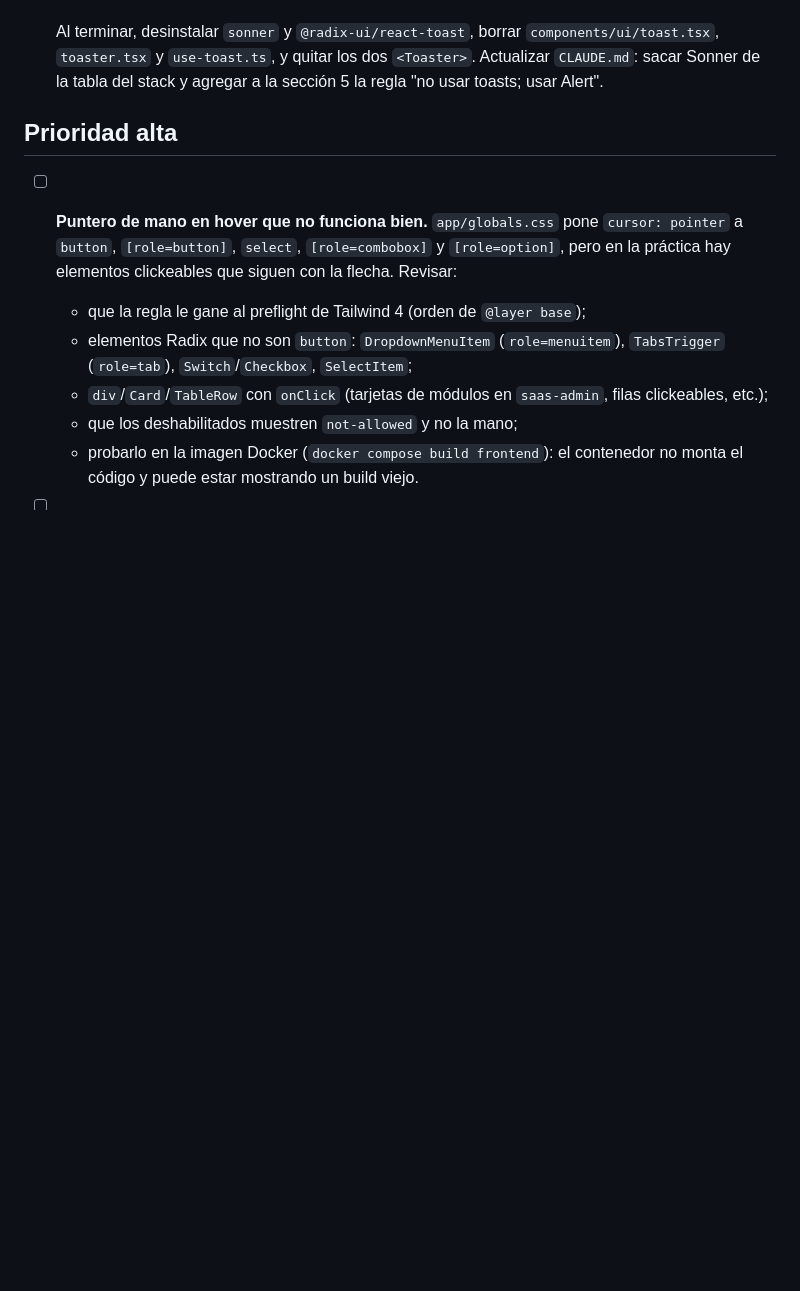
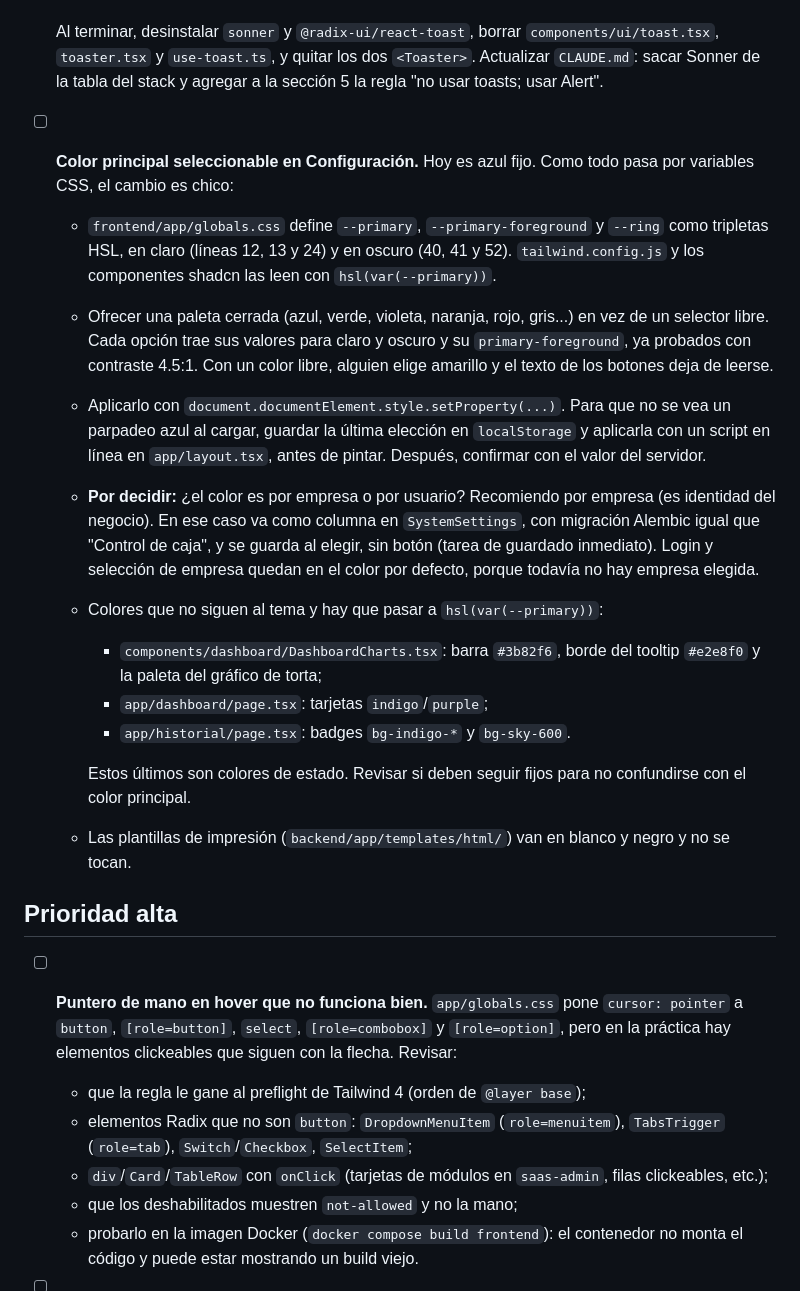
Before and after one commit to AstralMoonlight/torn, a Markdown page: tasks/ui_pendientes.md, the part around the change. Drawn GitHub-style; blank space fills up the shorter version.

Commit message:
docs(tasks): color principal seleccionable en Configuración
Co-Authored-By: Claude Opus 5.5 <noreply@anthropic.com>

```diff
--- a/tasks/ui_pendientes.md
+++ b/tasks/ui_pendientes.md
@@ -102,6 +102,37 @@ ya mergeada). Lo hecho en esa rama: estilos de tabla centralizados, `TableEmpty`
   `<Toaster>`. Actualizar `CLAUDE.md`: sacar Sonner de la tabla del stack y
   agregar a la sección 5 la regla "no usar toasts; usar Alert".
 
+- [ ] **Color principal seleccionable en Configuración.** Hoy es azul fijo.
+  Como todo pasa por variables CSS, el cambio es chico:
+  - `frontend/app/globals.css` define `--primary`, `--primary-foreground` y
+    `--ring` como tripletas HSL, en claro (líneas 12, 13 y 24) y en oscuro
+    (40, 41 y 52). `tailwind.config.js` y los componentes shadcn las leen con
+    `hsl(var(--primary))`.
+  - Ofrecer una paleta cerrada (azul, verde, violeta, naranja, rojo, gris...) en
+    vez de un selector libre. Cada opción trae sus valores para claro y oscuro y
+    su `primary-foreground`, ya probados con contraste 4.5:1. Con un color libre,
+    alguien elige amarillo y el texto de los botones deja de leerse.
+  - Aplicarlo con `document.documentElement.style.setProperty(...)`. Para que no
+    se vea un parpadeo azul al cargar, guardar la última elección en
+    `localStorage` y aplicarla con un script en línea en `app/layout.tsx`, antes
+    de pintar. Después, confirmar con el valor del servidor.
+  - **Por decidir:** ¿el color es por empresa o por usuario? Recomiendo por
+    empresa (es identidad del negocio). En ese caso va como columna en
+    `SystemSettings`, con migración Alembic igual que "Control de caja", y se
+    guarda al elegir, sin botón (tarea de guardado inmediato). Login y
+    selección de empresa quedan en el color por defecto, porque todavía no
+    hay empresa elegida.
+  - Colores que no siguen al tema y hay que pasar a `hsl(var(--primary))`:
+    - `components/dashboard/DashboardCharts.tsx`: barra `#3b82f6`, borde del
+      tooltip `#e2e8f0` y la paleta del gráfico de torta;
+    - `app/dashboard/page.tsx`: tarjetas `indigo`/`purple`;
+    - `app/historial/page.tsx`: badges `bg-indigo-*` y `bg-sky-600`.
+
+    Estos últimos son colores de estado. Revisar si deben seguir fijos para no
+    confundirse con el color principal.
+  - Las plantillas de impresión (`backend/app/templates/html/`) van en blanco y
+    negro y no se tocan.
+
 ## Prioridad alta
 
 - [ ] **Puntero de mano en hover que no funciona bien.** `app/globals.css` pone
```
